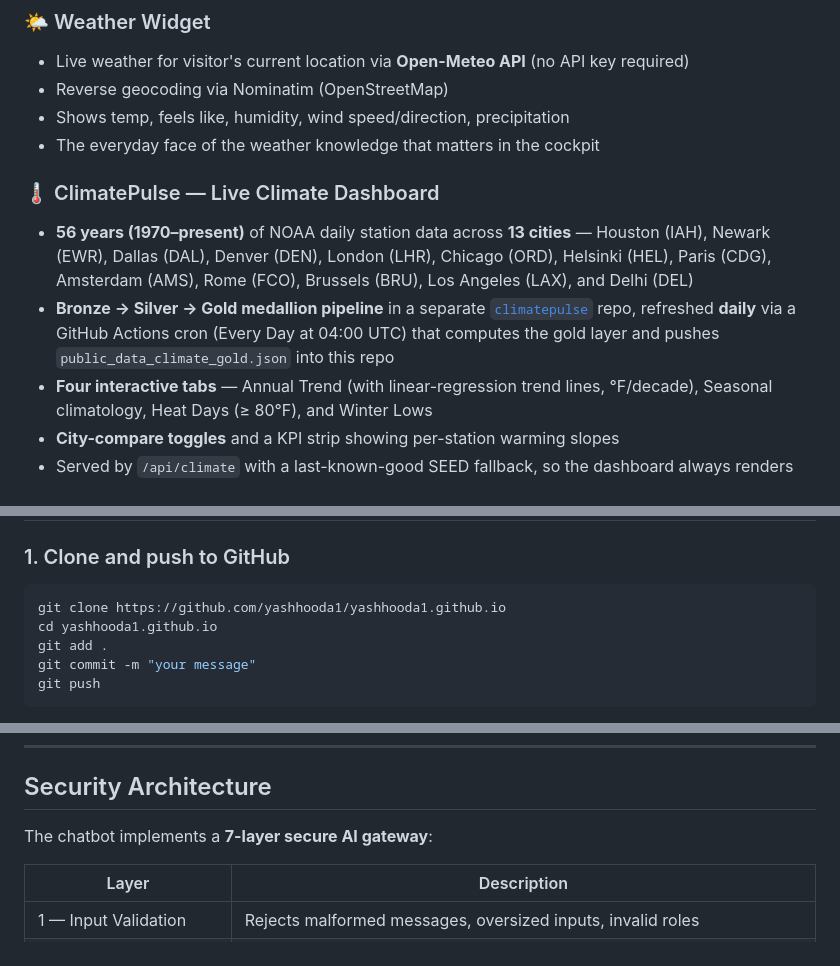
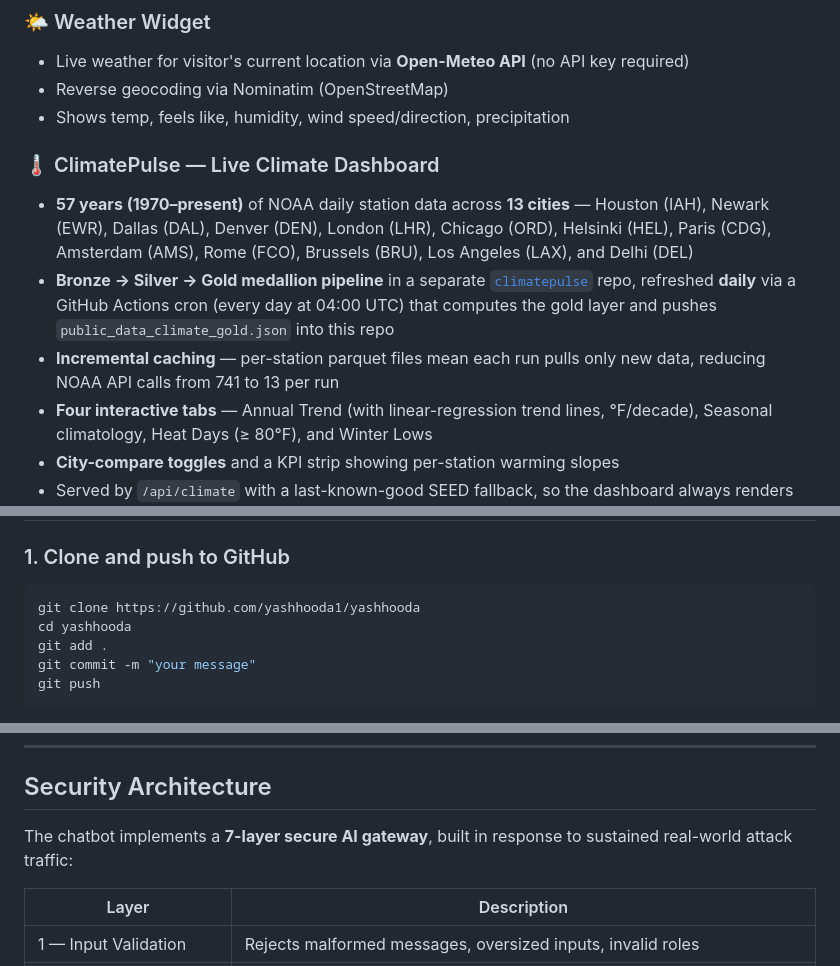
Before and after one commit to yashhooda1/yashhooda, a Markdown page: README.md, 3 parts joined by grey strips. Rendered like a GitHub page.

````diff
--- a/README.md
+++ b/README.md
@@ -48,11 +47,11 @@ Aviation and weather run through this whole project — not just as a tracker, b
 - Live weather for visitor's current location via **Open-Meteo API** (no API key required)
 - Reverse geocoding via Nominatim (OpenStreetMap)
 - Shows temp, feels like, humidity, wind speed/direction, precipitation
-- The everyday face of the weather knowledge that matters in the cockpit
 
 ### 🌡️ ClimatePulse — Live Climate Dashboard
-- **56 years (1970–present)** of NOAA daily station data across **13 cities** — Houston (IAH), Newark (EWR), Dallas (DAL), Denver (DEN), London (LHR), Chicago (ORD), Helsinki (HEL), Paris (CDG), Amsterdam (AMS), Rome (FCO), Brussels (BRU), Los Angeles (LAX), and Delhi (DEL)
-- **Bronze → Silver → Gold medallion pipeline** in a separate [`climatepulse`](https://github.com/yashhooda1/climatepulse) repo, refreshed **daily** via a GitHub Actions cron (Every Day at 04:00 UTC) that computes the gold layer and pushes `public_data_climate_gold.json` into this repo
+- **57 years (1970–present)** of NOAA daily station data across **13 cities** — Houston (IAH), Newark (EWR), Dallas (DAL), Denver (DEN), London (LHR), Chicago (ORD), Helsinki (HEL), Paris (CDG), Amsterdam (AMS), Rome (FCO), Brussels (BRU), Los Angeles (LAX), and Delhi (DEL)
+- **Bronze → Silver → Gold medallion pipeline** in a separate [`climatepulse`](https://github.com/yashhooda1/climatepulse) repo, refreshed **daily** via a GitHub Actions cron (every day at 04:00 UTC) that computes the gold layer and pushes `public_data_climate_gold.json` into this repo
+- **Incremental caching** — per-station parquet files mean each run pulls only new data, reducing NOAA API calls from 741 to 13 per run
 - **Four interactive tabs** — Annual Trend (with linear-regression trend lines, °F/decade), Seasonal climatology, Heat Days (≥ 80°F), and Winter Lows
 - **City-compare toggles** and a KPI strip showing per-station warming slopes
 - Served by `/api/climate` with a last-known-good SEED fallback, so the dashboard always renders
@@ -183,8 +182,8 @@ AVIATIONSTACK_API_KEY=...
 
 ### 1. Clone and push to GitHub
 ```bash
-git clone https://github.com/yashhooda1/yashhooda1.github.io
-cd yashhooda1.github.io
+git clone https://github.com/yashhooda1/yashhooda
+cd yashhooda
 git add .
 git commit -m "your message"
 git push
@@ -234,7 +233,7 @@ Browser
 
 ## Security Architecture
 
-The chatbot implements a **7-layer secure AI gateway**:
+The chatbot implements a **7-layer secure AI gateway**, built in response to sustained real-world attack traffic:
 
 | Layer | Description |
 |-------|-------------|
````
Also changed, not shown: other parts of README.md (+22 -21 lines).
